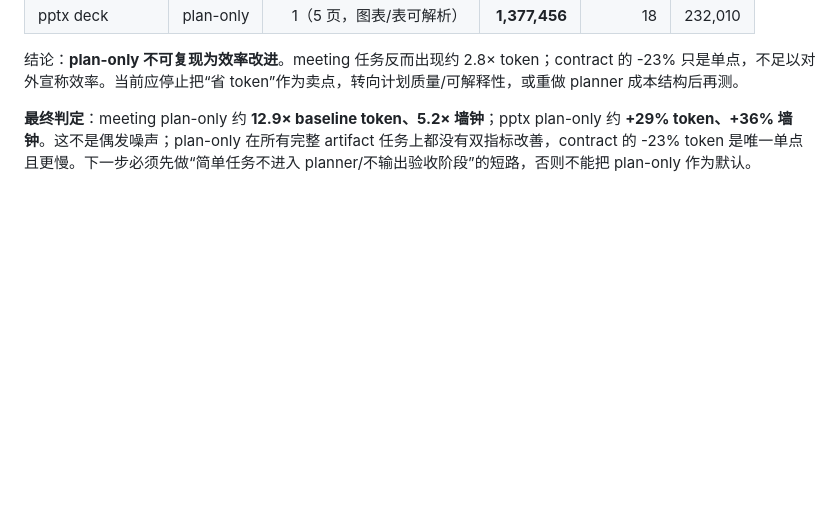
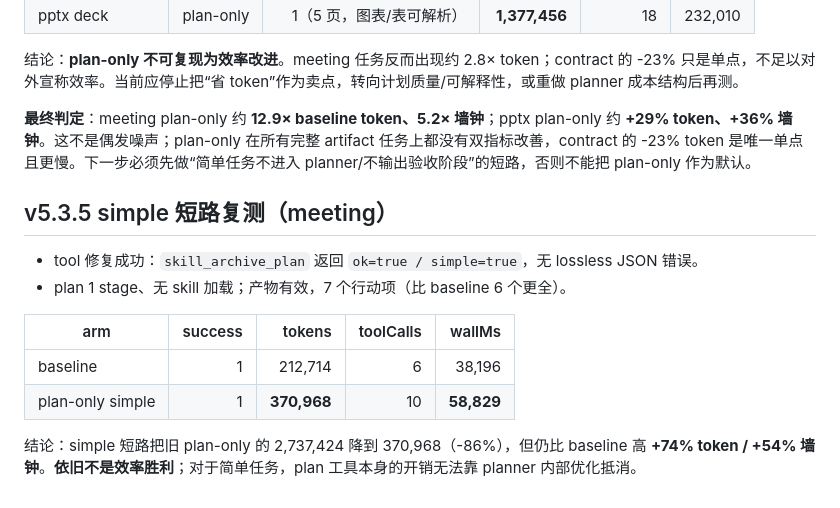
Before and after one commit to bugtakue/dsh-ronge-adaptive-skill-archive, a Markdown page: docs/benchmark-live-artifacts.md, the part around the change. Drawn GitHub-style; blank space fills up the shorter version.

Commit message:
docs: record v5.3.5 simple meeting retest (+74% token, no win)

```diff
--- a/docs/benchmark-live-artifacts.md
+++ b/docs/benchmark-live-artifacts.md
@@ -61,3 +61,16 @@
 
 
 **最终判定**：meeting plan-only 约 **12.9× baseline token、5.2× 墙钟**；pptx plan-only 约 **+29% token、+36% 墙钟**。这不是偶发噪声；plan-only 在所有完整 artifact 任务上都没有双指标改善，contract 的 -23% token 是唯一单点且更慢。下一步必须先做“简单任务不进入 planner/不输出验收阶段”的短路，否则不能把 plan-only 作为默认。
+
+
+## v5.3.5 simple 短路复测（meeting）
+
+- tool 修复成功：`skill_archive_plan` 返回 `ok=true / simple=true`，无 lossless JSON 错误。
+- plan 1 stage、无 skill 加载；产物有效，7 个行动项（比 baseline 6 个更全）。
+
+| arm | success | tokens | toolCalls | wallMs |
+|---|---:|---:|---:|---:|
+| baseline | 1 | 212,714 | 6 | 38,196 |
+| plan-only simple | 1 | **370,968** | 10 | **58,829** |
+
+结论：simple 短路把旧 plan-only 的 2,737,424 降到 370,968（-86%），但仍比 baseline 高 **+74% token / +54% 墙钟**。**依旧不是效率胜利**；对于简单任务，plan 工具本身的开销无法靠 planner 内部优化抵消。
```
Also changed, not shown: docs/claims.md (+1 -1 lines).
